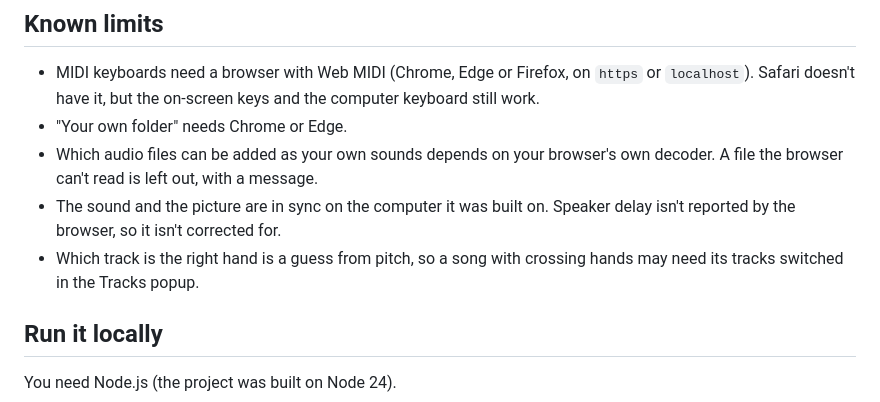
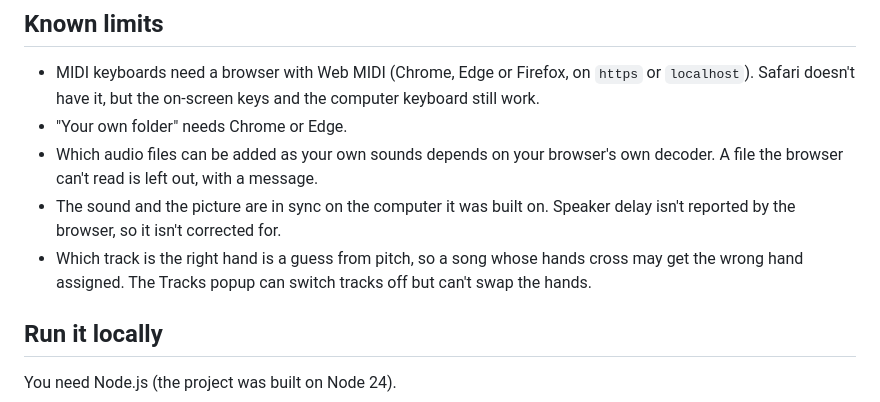
Before and after one commit to kevlam1/midi-companion, a Markdown page: README.md, the part around the change. Drawn GitHub-style.

Commit message:
README: the Tracks popup can switch tracks off but can't swap the hands

```diff
--- a/README.md
+++ b/README.md
@@ -58,7 +58,7 @@ Built for TCSS 490 (Artifact 2). Live site: <https://midi-companion.vercel.app>
 - "Your own folder" needs Chrome or Edge.
 - Which audio files can be added as your own sounds depends on your browser's own decoder. A file the browser can't read is left out, with a message.
 - The sound and the picture are in sync on the computer it was built on. Speaker delay isn't reported by the browser, so it isn't corrected for.
-- Which track is the right hand is a guess from pitch, so a song with crossing hands may need its tracks switched in the Tracks popup.
+- Which track is the right hand is a guess from pitch, so a song whose hands cross may get the wrong hand assigned. The Tracks popup can switch tracks off but can't swap the hands.
 
 ## Run it locally
 You need Node.js (the project was built on Node 24).
```
